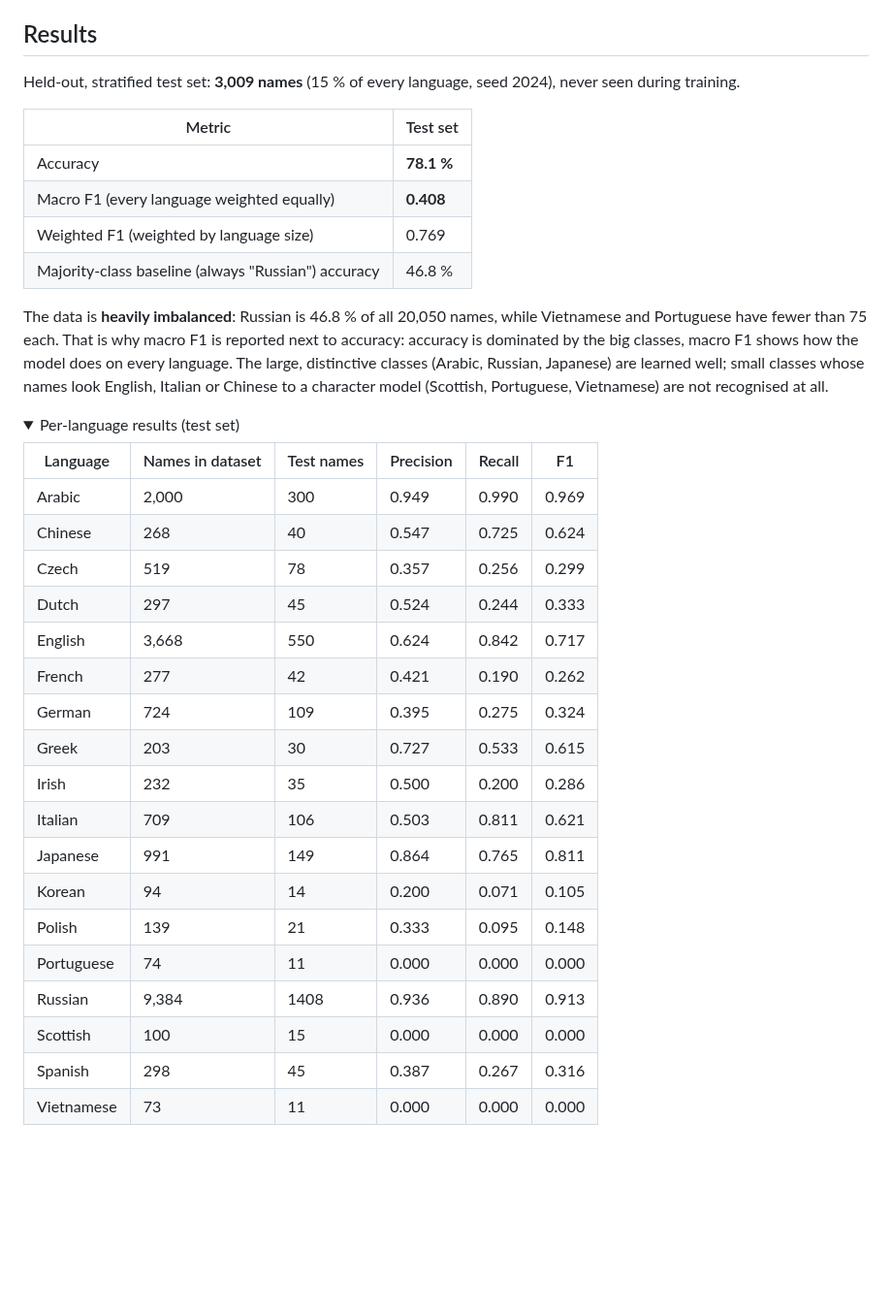
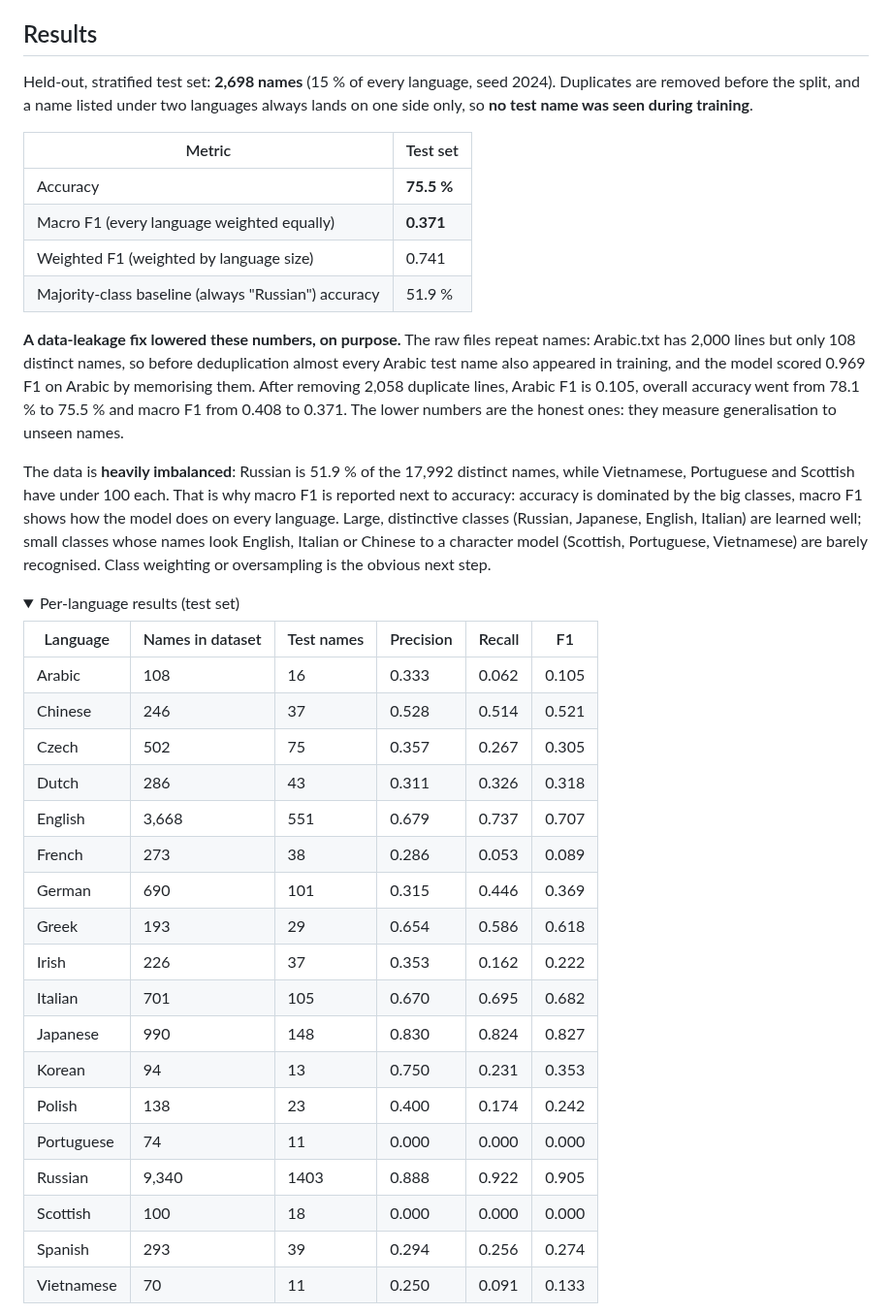
Before and after one commit to kishorhange111/surname-origin-classifier-rnn, a Markdown page: README.md, the part around one of its changes. Shown at 97% size. GitHub-like rendering; folded sections open; blank space fills up the shorter version.

```diff
--- a/README.md
+++ b/README.md
@@ -9,40 +9,42 @@
 The task: *Nakamura* is a Japanese surname and *Rossi* an Italian one. Can a model learn that from spelling alone?
 
 ## Results
-Held-out, stratified test set: **3,009 names** (15 % of every language, seed 2024), never seen during training.
+Held-out, stratified test set: **2,698 names** (15 % of every language, seed 2024). Duplicates are removed before the split, and a name listed under two languages always lands on one side only, so **no test name was seen during training**.
 
 | Metric | Test set |
 |---|---|
-| Accuracy | **78.1 %** |
-| Macro F1 (every language weighted equally) | **0.408** |
-| Weighted F1 (weighted by language size) | 0.769 |
-| Majority-class baseline (always "Russian") accuracy | 46.8 % |
+| Accuracy | **75.5 %** |
+| Macro F1 (every language weighted equally) | **0.371** |
+| Weighted F1 (weighted by language size) | 0.741 |
+| Majority-class baseline (always "Russian") accuracy | 51.9 % |
 
-The data is **heavily imbalanced**: Russian is 46.8 % of all 20,050 names, while Vietnamese and Portuguese have fewer than 75 each. That is why macro F1 is reported next to accuracy: accuracy is dominated by the big classes, macro F1 shows how the model does on every language. The large, distinctive classes (Arabic, Russian, Japanese) are learned well; small classes whose names look English, Italian or Chinese to a character model (Scottish, Portuguese, Vietnamese) are not recognised at all.
+**A data-leakage fix lowered these numbers, on purpose.** The raw files repeat names: Arabic.txt has 2,000 lines but only 108 distinct names, so before deduplication almost every Arabic test name also appeared in training, and the model scored 0.969 F1 on Arabic by memorising them. After removing 2,058 duplicate lines, Arabic F1 is 0.105, overall accuracy went from 78.1 % to 75.5 % and macro F1 from 0.408 to 0.371. The lower numbers are the honest ones: they measure generalisation to unseen names.
+
+The data is **heavily imbalanced**: Russian is 51.9 % of the 17,992 distinct names, while Vietnamese, Portuguese and Scottish have under 100 each. That is why macro F1 is reported next to accuracy: accuracy is dominated by the big classes, macro F1 shows how the model does on every language. Large, distinctive classes (Russian, Japanese, English, Italian) are learned well; small classes whose names look English, Italian or Chinese to a character model (Scottish, Portuguese, Vietnamese) are barely recognised. Class weighting or oversampling is the obvious next step.
 
 <details>
 <summary>Per-language results (test set)</summary>
 
 | Language | Names in dataset | Test names | Precision | Recall | F1 |
 |---|---|---|---|---|---|
-| Arabic | 2,000 | 300 | 0.949 | 0.990 | 0.969 |
-| Chinese | 268 | 40 | 0.547 | 0.725 | 0.624 |
-| Czech | 519 | 78 | 0.357 | 0.256 | 0.299 |
-| Dutch | 297 | 45 | 0.524 | 0.244 | 0.333 |
-| English | 3,668 | 550 | 0.624 | 0.842 | 0.717 |
-| French | 277 | 42 | 0.421 | 0.190 | 0.262 |
-| German | 724 | 109 | 0.395 | 0.275 | 0.324 |
-| Greek | 203 | 30 | 0.727 | 0.533 | 0.615 |
-| Irish | 232 | 35 | 0.500 | 0.200 | 0.286 |
-| Italian | 709 | 106 | 0.503 | 0.811 | 0.621 |
-| Japanese | 991 | 149 | 0.864 | 0.765 | 0.811 |
-| Korean | 94 | 14 | 0.200 | 0.071 | 0.105 |
-| Polish | 139 | 21 | 0.333 | 0.095 | 0.148 |
+| Arabic | 108 | 16 | 0.333 | 0.062 | 0.105 |
+| Chinese | 246 | 37 | 0.528 | 0.514 | 0.521 |
+| Czech | 502 | 75 | 0.357 | 0.267 | 0.305 |
+| Dutch | 286 | 43 | 0.311 | 0.326 | 0.318 |
+| English | 3,668 | 551 | 0.679 | 0.737 | 0.707 |
+| French | 273 | 38 | 0.286 | 0.053 | 0.089 |
+| German | 690 | 101 | 0.315 | 0.446 | 0.369 |
+| Greek | 193 | 29 | 0.654 | 0.586 | 0.618 |
+| Irish | 226 | 37 | 0.353 | 0.162 | 0.222 |
+| Italian | 701 | 105 | 0.670 | 0.695 | 0.682 |
+| Japanese | 990 | 148 | 0.830 | 0.824 | 0.827 |
+| Korean | 94 | 13 | 0.750 | 0.231 | 0.353 |
+| Polish | 138 | 23 | 0.400 | 0.174 | 0.242 |
 | Portuguese | 74 | 11 | 0.000 | 0.000 | 0.000 |
-| Russian | 9,384 | 1408 | 0.936 | 0.890 | 0.913 |
-| Scottish | 100 | 15 | 0.000 | 0.000 | 0.000 |
-| Spanish | 298 | 45 | 0.387 | 0.267 | 0.316 |
-| Vietnamese | 73 | 11 | 0.000 | 0.000 | 0.000 |
+| Russian | 9,340 | 1403 | 0.888 | 0.922 | 0.905 |
+| Scottish | 100 | 18 | 0.000 | 0.000 | 0.000 |
+| Spanish | 293 | 39 | 0.294 | 0.256 | 0.274 |
+| Vietnamese | 70 | 11 | 0.250 | 0.091 | 0.133 |
 
 </details>
 
```
Also changed, not shown: other parts of README.md (+4 -4 lines), results/confusion_matrix.png, 6 other files.
